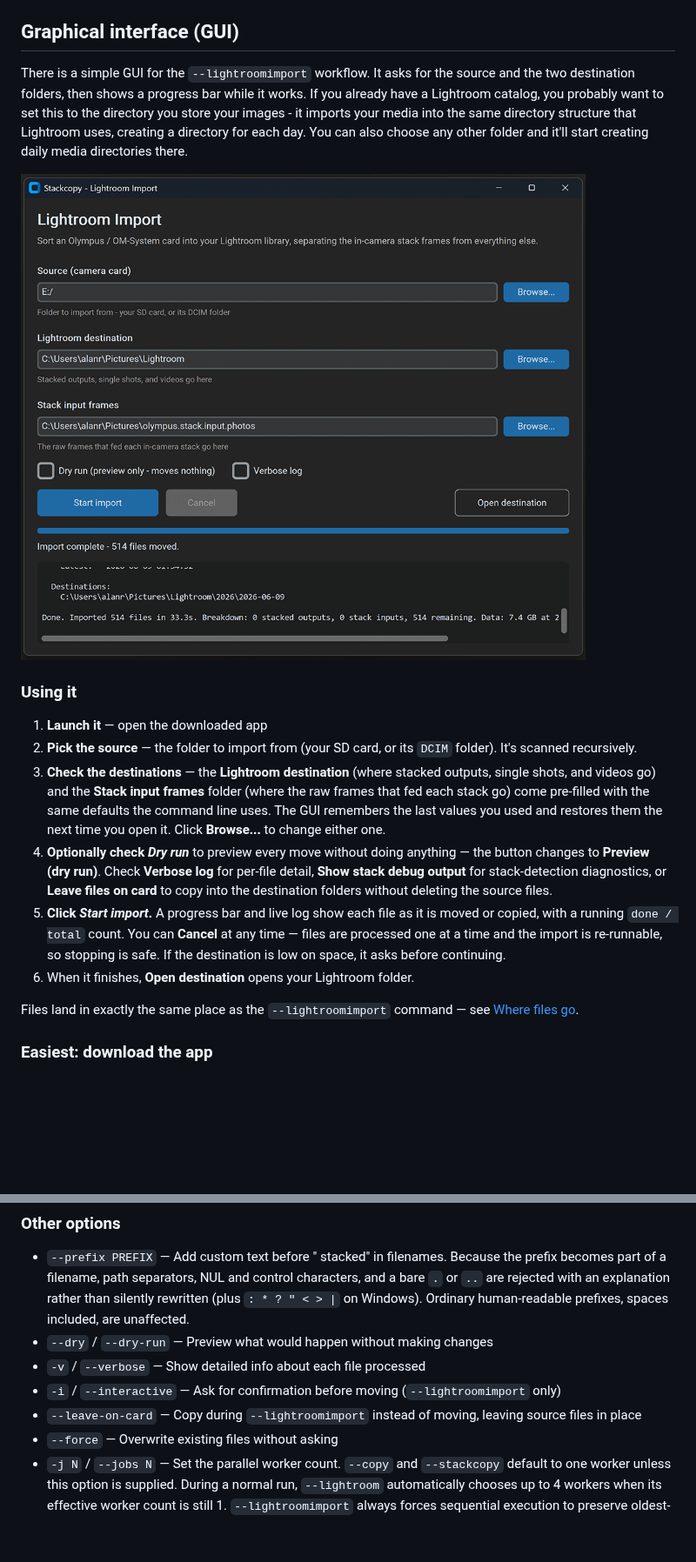
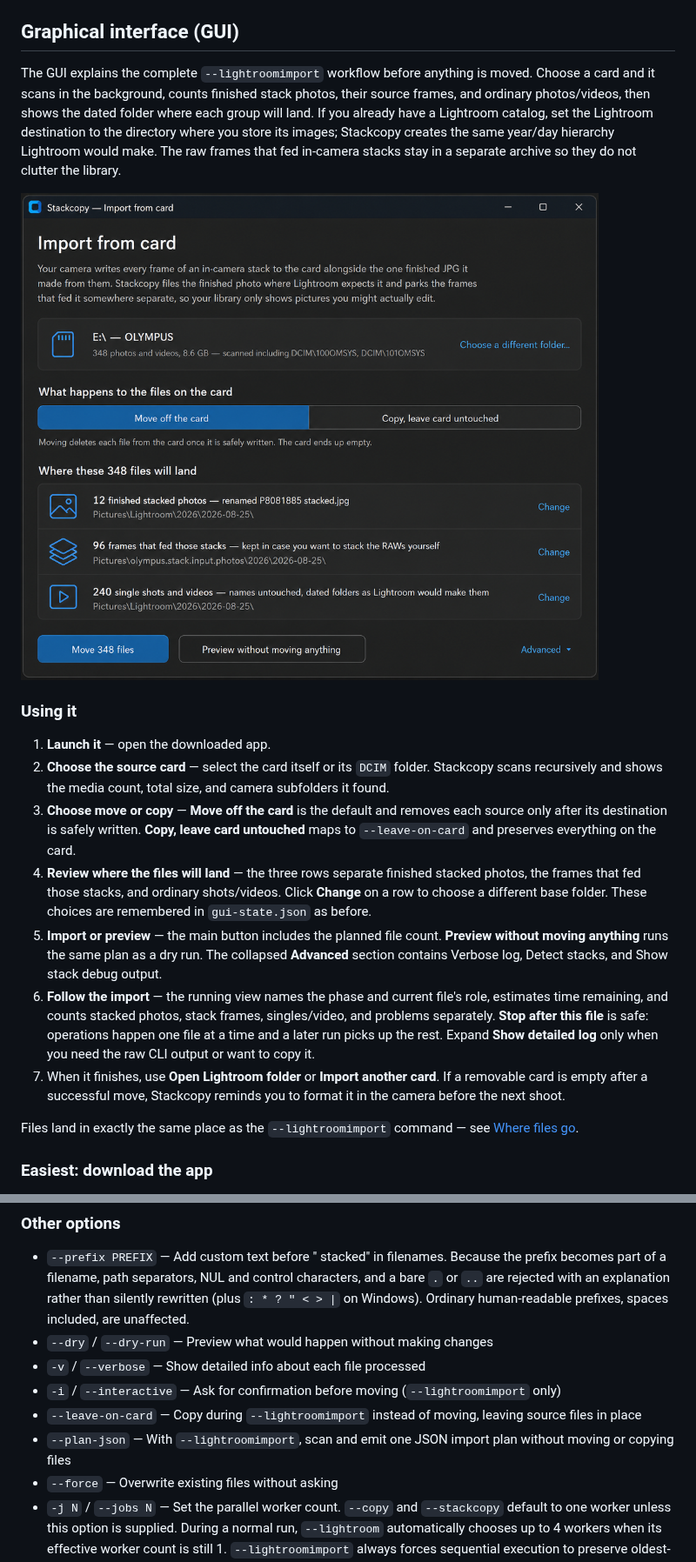
Before and after one commit to AlanRockefeller/stackcopy, a Markdown page: README.md, 2 parts joined by grey strips. Shown at 87% size. GitHub-like rendering; pictures changed too: docs/gui.png; blank space fills up the shorter version.

Commit message:
Document the plan-first GUI

```diff
--- a/README.md
+++ b/README.md
@@ -50,5 +50,12 @@ Supported video extensions for `--lightroomimport`: `.mov`, `.mp4`, `.m4v`, `.av
 
 ## Graphical interface (GUI)
 
-There is a simple GUI for the `--lightroomimport` workflow. It asks for the source and the two destination folders, then shows a progress bar while it works. If you already have a Lightroom catalog, you probably want to set this to the directory you store your images - it imports your media into the same directory structure that Lightroom uses, creating a directory for each day. You can also choose any other folder and it'll start creating daily media directories there.
+The GUI explains the complete `--lightroomimport` workflow before anything is
+moved. Choose a card and it scans in the background, counts finished stack
+photos, their source frames, and ordinary photos/videos, then shows the dated
+folder where each group will land. If you already have a Lightroom catalog,
+set the Lightroom destination to the directory where you store its images;
+Stackcopy creates the same year/day hierarchy Lightroom would make. The raw
+frames that fed in-camera stacks stay in a separate archive so they do not
+clutter the library.
 
@@ -56,26 +63,30 @@ There is a simple GUI for the `--lightroomimport` workflow. It asks for the sour
 
 ### Using it
 
-1. **Launch it** — open the downloaded app
-2. **Pick the source** — the folder to import from (your SD card, or its `DCIM`
-   folder). It's scanned recursively.
-3. **Check the destinations** — the **Lightroom destination** (where stacked
-   outputs, single shots, and videos go) and the **Stack input frames** folder
-   (where the raw frames that fed each stack go) come pre-filled with the same
-   defaults the command line uses. The GUI remembers the last values you used
-   and restores them the next time you open it. Click **Browse...** to change
-   either one.
-4. **Optionally check _Dry run_** to preview every move without doing anything —
-   the button changes to **Preview (dry run)**. Check **Verbose log** for
-   per-file detail, **Show stack debug output** for stack-detection diagnostics,
-   or **Leave files on card** to copy into the destination folders without
-   deleting the source files.
-5. **Click _Start import_.** A progress bar and live log show each file as it is
-   moved or copied, with a running `done / total` count. You can **Cancel** at
-   any time — files are processed one at a time and the import is re-runnable,
-   so stopping is safe. If the destination is low on space, it asks before
-   continuing.
-6. When it finishes, **Open destination** opens your Lightroom folder.
+1. **Launch it** — open the downloaded app.
+2. **Choose the source card** — select the card itself or its `DCIM` folder.
+   Stackcopy scans recursively and shows the media count, total size, and camera
+   subfolders it found.
+3. **Choose move or copy** — **Move off the card** is the default and removes
+   each source only after its destination is safely written. **Copy, leave card
+   untouched** maps to `--leave-on-card` and preserves everything on the card.
+4. **Review where the files will land** — the three rows separate finished
+   stacked photos, the frames that fed those stacks, and ordinary shots/videos.
+   Click **Change** on a row to choose a different base folder. These choices
+   are remembered in `gui-state.json` as before.
+5. **Import or preview** — the main button includes the planned file count.
+   **Preview without moving anything** runs the same plan as a dry run. The
+   collapsed **Advanced** section contains Verbose log, Detect stacks, and Show
+   stack debug output.
+6. **Follow the import** — the running view names the phase and current file's
+   role, estimates time remaining, and counts stacked photos, stack frames,
+   singles/video, and problems separately. **Stop after this file** is safe:
+   operations happen one file at a time and a later run picks up the rest.
+   Expand **Show detailed log** only when you need the raw CLI output or want to
+   copy it.
+7. When it finishes, use **Open Lightroom folder** or **Import another card**.
+   If a removable card is empty after a successful move, Stackcopy reminds you
+   to format it in the camera before the next shoot.
 
 Files land in exactly the same place as the `--lightroomimport` command — see
 [Where files go](#where-files-go).
@@ -300,6 +311,7 @@ Date filters work with all modes and use filesystem modification dates. In `--li
 - `-v` / `--verbose` — Show detailed info about each file processed
 - `-i` / `--interactive` — Ask for confirmation before moving (`--lightroomimport` only)
 - `--leave-on-card` — Copy during `--lightroomimport` instead of moving, leaving source files in place
+- `--plan-json` — With `--lightroomimport`, scan and emit one JSON import plan without moving or copying files
 - `--force` — Overwrite existing files without asking
 - `-j N` / `--jobs N` — Set the parallel worker count. `--copy` and `--stackcopy` default to one worker unless this option is supplied. During a normal run, `--lightroom` automatically chooses up to 4 workers when its effective worker count is still 1. `--lightroomimport` always forces sequential execution to preserve oldest-first order. Values above 2× the CPU count are capped.
 - `--debug-stacks` / `--debugstacks` — Show detailed diagnostics for stack detection
```
Also changed, not shown: other parts of README.md (+1 -1 lines), ChangeLog.md (+14 -0 lines).
